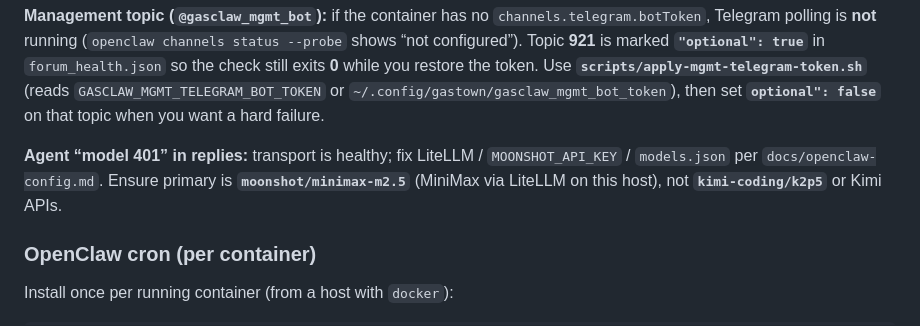
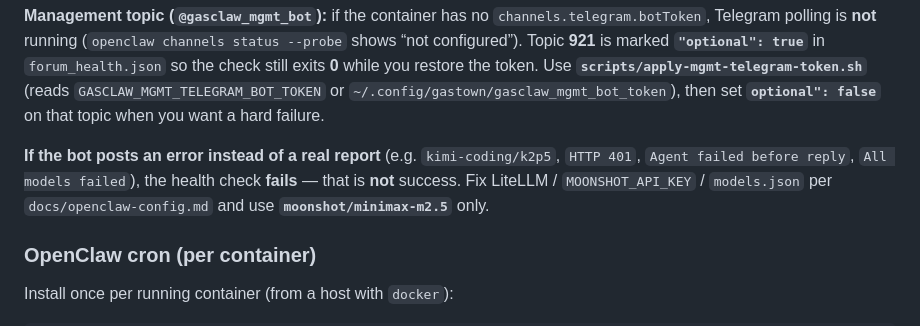
Before and after one commit to gastown-publish/gasclaw-management, a Markdown page: docs/forum-health.md, the part around the change. GitHub-like rendering.

Commit message:
Docs: model errors in bot replies are health failures, not 'transport OK'
Made-with: Cursor

```diff
--- a/docs/forum-health.md
+++ b/docs/forum-health.md
@@ -63,7 +63,7 @@ The script uses `flock` on `/tmp/gastown-forum-health.lock` so only one Telethon
 
 **Management topic (`@gasclaw_mgmt_bot`):** if the container has no `channels.telegram.botToken`, Telegram polling is **not** running (`openclaw channels status --probe` shows “not configured”). Topic **921** is marked **`"optional": true`** in `forum_health.json` so the check still exits **0** while you restore the token. Use **`scripts/apply-mgmt-telegram-token.sh`** (reads `GASCLAW_MGMT_TELEGRAM_BOT_TOKEN` or `~/.config/gastown/gasclaw_mgmt_bot_token`), then set **`optional": false`** on that topic when you want a hard failure.
 
-**Agent “model 401” in replies:** transport is healthy; fix LiteLLM / `MOONSHOT_API_KEY` / `models.json` per `docs/openclaw-config.md`. Ensure primary is **`moonshot/minimax-m2.5`** (MiniMax via LiteLLM on this host), not **`kimi-coding/k2p5`** or Kimi APIs.
+**If the bot posts an error instead of a real report** (e.g. `kimi-coding/k2p5`, `HTTP 401`, `Agent failed before reply`, `All models failed`), the health check **fails** — that is **not** success. Fix LiteLLM / `MOONSHOT_API_KEY` / `models.json` per `docs/openclaw-config.md` and use **`moonshot/minimax-m2.5`** only.
 
 ### OpenClaw cron (per container)
 
```
